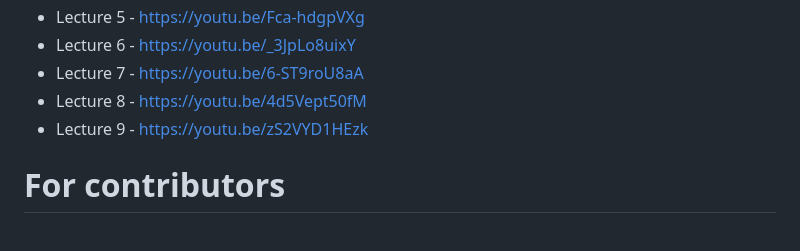
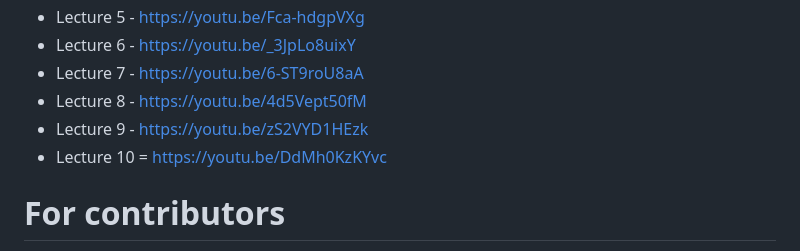
Before and after one commit to SergeiSa/Mechatronics-2023, a Markdown page: README.md, the part around the change. GitHub-like rendering.

```diff
--- a/README.md
+++ b/README.md
@@ -31,6 +31,7 @@ This repository contains regularly updated course materials. You can use lecture
 * Lecture 7 - https://youtu.be/6-ST9roU8aA
 * Lecture 8 - https://youtu.be/4d5Vept50fM
 * Lecture 9 - https://youtu.be/zS2VYD1HEzk
+* Lecture 10 = https://youtu.be/DdMh0KzKYvc
 
 
 # For contributors
```
